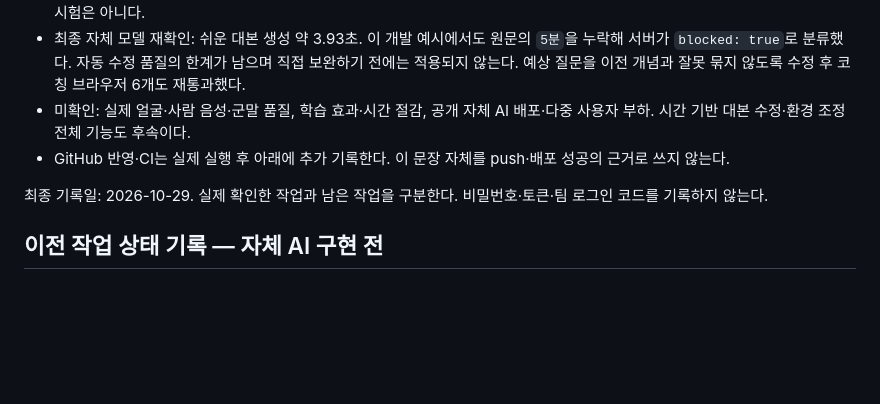
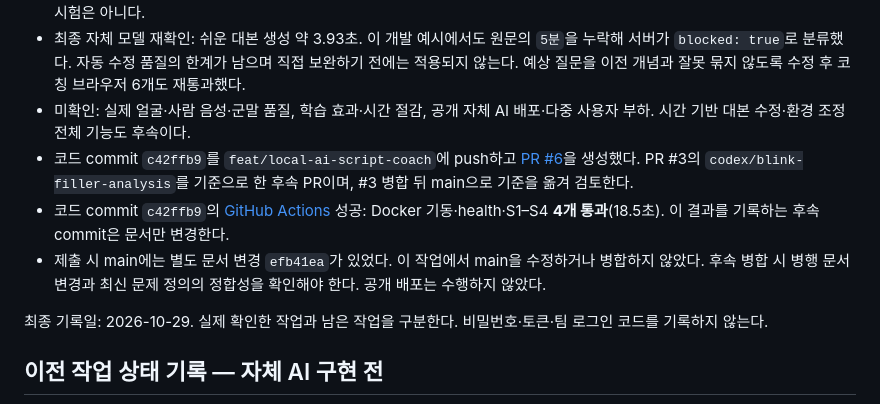
Before and after one commit to kara320090/Speech-Coach, a Markdown page: progress.md, the part around the change. Rendered like a GitHub page; blank space fills up the shorter version.

Commit message:
docs: record self-hosted coach PR and CI verification

```diff
--- a/progress.md
+++ b/progress.md
@@ -13,7 +13,9 @@
 - 실제 전사 worker: faster-whisper 1.2.1 base CPU int8, 합성 무음 4초 → 빈 전사 HTTP 200, 약 0.85초. 사람 목소리 정확도 시험은 아니다.
 - 최종 자체 모델 재확인: 쉬운 대본 생성 약 3.93초. 이 개발 예시에서도 원문의 `5분`을 누락해 서버가 `blocked: true`로 분류했다. 자동 수정 품질의 한계가 남으며 직접 보완하기 전에는 적용되지 않는다. 예상 질문을 이전 개념과 잘못 묶지 않도록 수정 후 코칭 브라우저 6개도 재통과했다.
 - 미확인: 실제 얼굴·사람 음성·군말 품질, 학습 효과·시간 절감, 공개 자체 AI 배포·다중 사용자 부하. 시간 기반 대본 수정·환경 조정 전체 기능도 후속이다.
-- GitHub 반영·CI는 실제 실행 후 아래에 추가 기록한다. 이 문장 자체를 push·배포 성공의 근거로 쓰지 않는다.
+- 코드 commit `c42ffb9`를 `feat/local-ai-script-coach`에 push하고 [PR #6](https://github.com/kara320090/Speech-Coach/pull/6)을 생성했다. PR #3의 `codex/blink-filler-analysis`를 기준으로 한 후속 PR이며, #3 병합 뒤 main으로 기준을 옮겨 검토한다.
+- 코드 commit `c42ffb9`의 [GitHub Actions](https://github.com/kara320090/Speech-Coach/actions/runs/40894975620) 성공: Docker 기동·health·S1–S4 **4개 통과**(18.5초). 이 결과를 기록하는 후속 commit은 문서만 변경한다.
+- 제출 시 main에는 별도 문서 변경 `efb41ea`가 있었다. 이 작업에서 main을 수정하거나 병합하지 않았다. 후속 병합 시 병행 문서 변경과 최신 문제 정의의 정합성을 확인해야 한다. 공개 배포는 수행하지 않았다.
 
 
 
```
